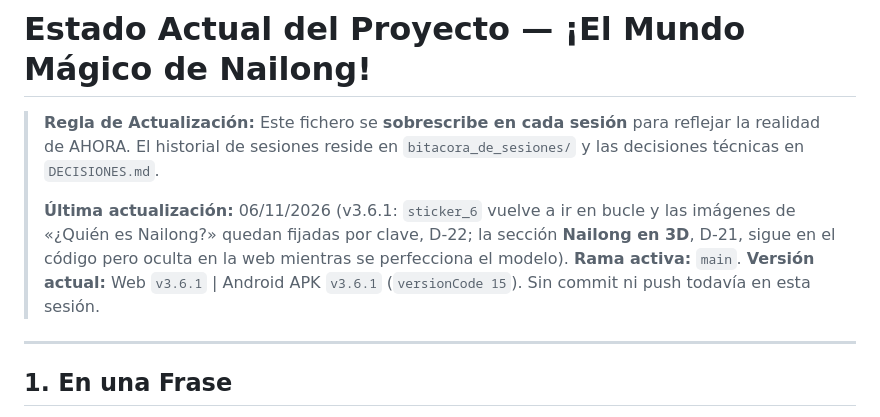
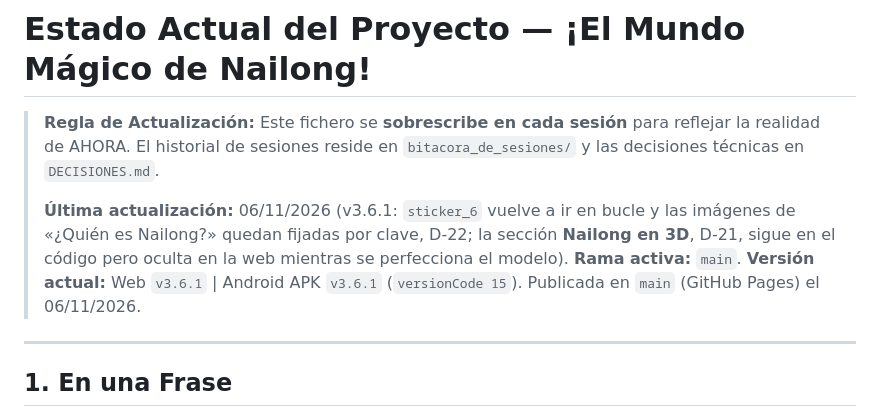
Before and after one commit to AlvaroLofra/Nailong, a Markdown page: documentacion/estado_del_proyecto/ESTADO_ACTUAL.md, the part around the change. Rendered like a GitHub page.

Commit message:
docs(v3.6.1): estado actual refleja la publicacion
Co-Authored-By: Claude Opus 5.5 <noreply@anthropic.com>

```diff
--- a/documentacion/estado_del_proyecto/ESTADO_ACTUAL.md
+++ b/documentacion/estado_del_proyecto/ESTADO_ACTUAL.md
@@ -4,7 +4,7 @@
 >
 > **Última actualización:** 06/11/2026 (v3.6.1: `sticker_6` vuelve a ir en bucle y las imágenes de «¿Quién es Nailong?» quedan fijadas por clave, D-22; la sección **Nailong en 3D**, D-21, sigue en el código pero oculta en la web mientras se perfecciona el modelo).
 > **Rama activa:** `main`.
-> **Versión actual:** Web `v3.6.1` | Android APK `v3.6.1` (`versionCode 15`). Sin commit ni push todavía en esta sesión.
+> **Versión actual:** Web `v3.6.1` | Android APK `v3.6.1` (`versionCode 15`). Publicada en `main` (GitHub Pages) el 06/11/2026.
 
 ---
 
```
